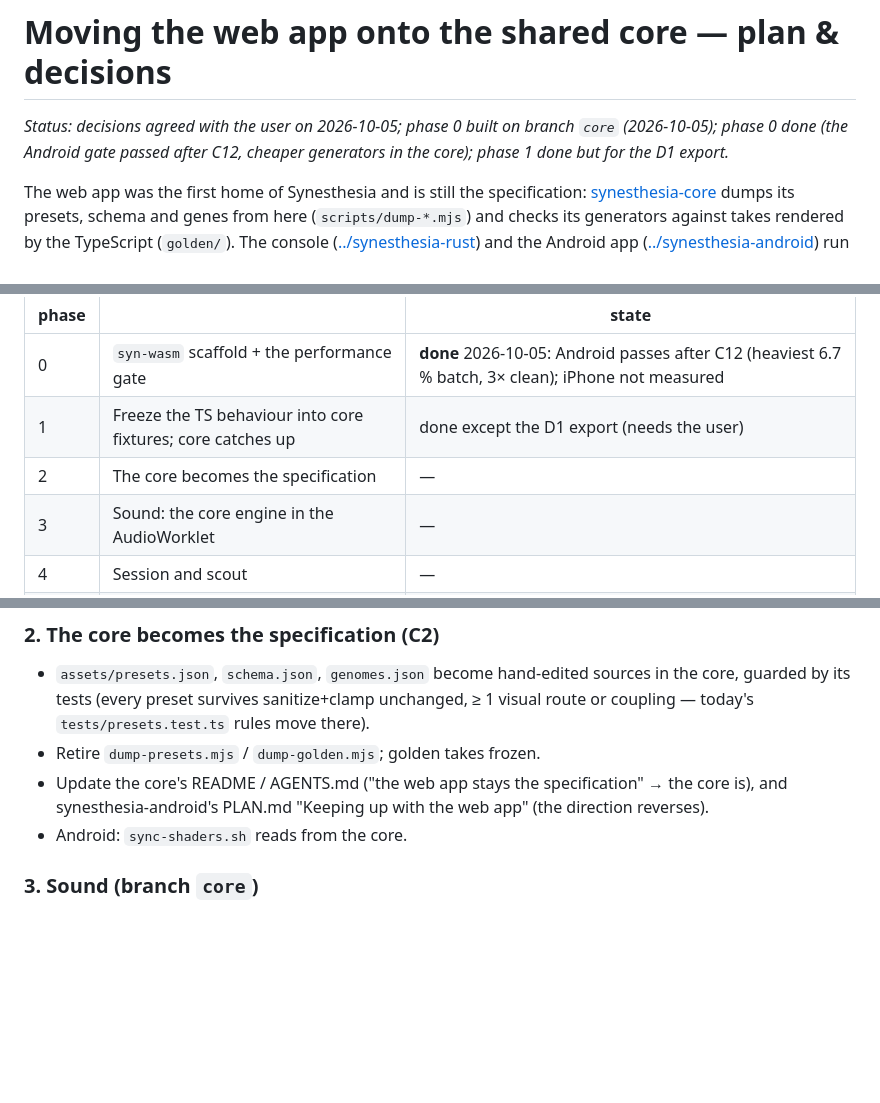
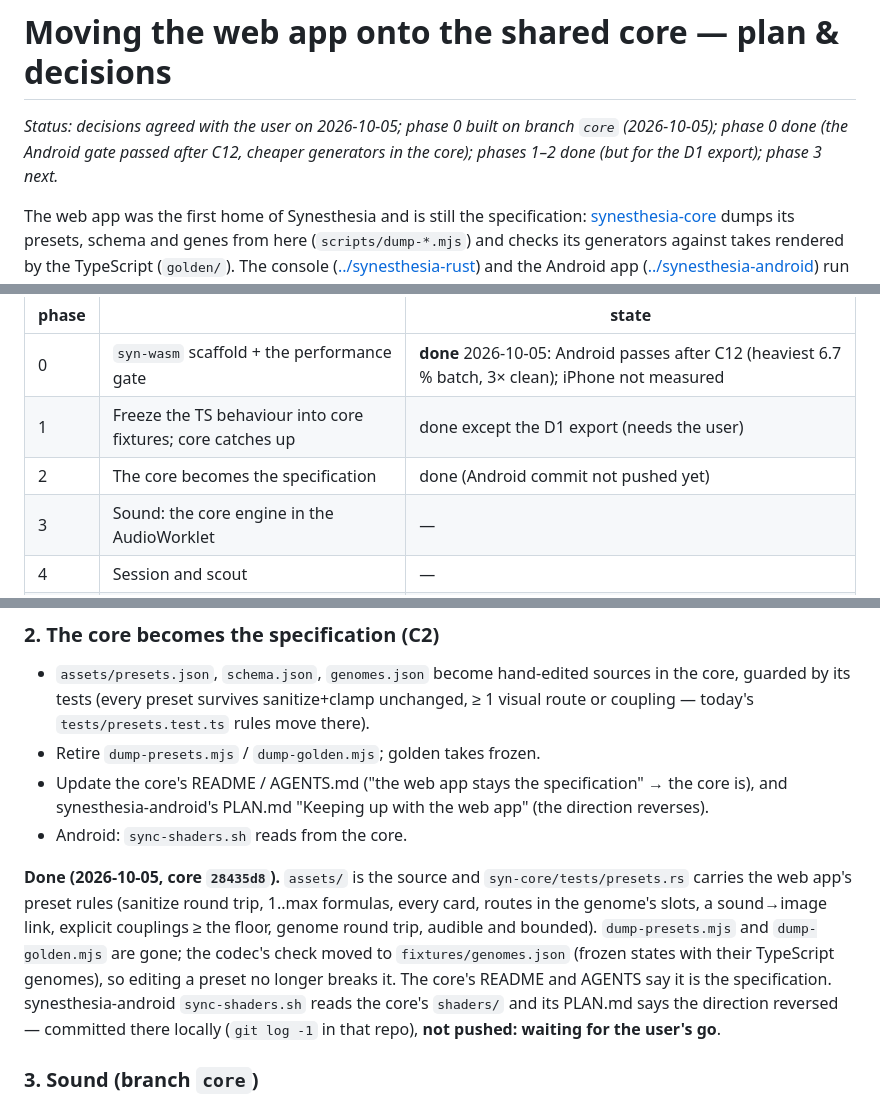
Before and after one commit to dmitryweiner/synesthesia, a Markdown page: PLAN-CORE.md, 3 parts joined by grey strips. Rendered like a GitHub page; blank space fills up the shorter version.

Commit message:
PLAN-CORE: phase 2 done
Co-Authored-By: Claude Opus 5.5 <noreply@anthropic.com>

```diff
--- a/PLAN-CORE.md
+++ b/PLAN-CORE.md
@@ -2,7 +2,7 @@
 
 *Status: decisions agreed with the user on 2026-10-05; phase 0 built on
 branch `core` (2026-10-05); phase 0 done (the Android gate passed after C12, cheaper generators in
-the core); phase 1 done but for the D1 export.*
+the core); phases 1–2 done (but for the D1 export); phase 3 next.*
 
 The web app was the first home of Synesthesia and is still the
 specification: [synesthesia-core](../synesthesia-core/) dumps its presets,
@@ -197,7 +197,7 @@ table updated.
 |---|---|---|
 | 0 | `syn-wasm` scaffold + the performance gate | **done** 2026-10-05: Android passes after C12 (heaviest 6.7 % batch, 3× clean); iPhone not measured |
 | 1 | Freeze the TS behaviour into core fixtures; core catches up | done except the D1 export (needs the user) |
-| 2 | The core becomes the specification | — |
+| 2 | The core becomes the specification | done (Android commit not pushed yet) |
 | 3 | Sound: the core engine in the AudioWorklet | — |
 | 4 | Session and scout | — |
 | 5 | Picture | — |
@@ -389,6 +389,18 @@ it turned up:
   "Keeping up with the web app" (the direction reverses).
 - Android: `sync-shaders.sh` reads from the core.
 
+**Done (2026-10-05, core `28435d8`).** `assets/` is the source and
+`syn-core/tests/presets.rs` carries the web app's preset rules (sanitize
+round trip, 1..max formulas, every card, routes in the genome's slots, a
+sound→image link, explicit couplings ≥ the floor, genome round trip,
+audible and bounded). `dump-presets.mjs` and `dump-golden.mjs` are gone;
+the codec's check moved to `fixtures/genomes.json` (frozen states with
+their TypeScript genomes), so editing a preset no longer breaks it. The
+core's README and AGENTS say it is the specification. synesthesia-android
+`sync-shaders.sh` reads the core's `shaders/` and its PLAN.md says the
+direction reversed — committed there locally (`git log -1` in that repo),
+**not pushed: waiting for the user's go**.
+
 ### 3. Sound (branch `core`)
 
 - `src/worklet/core.ts`: one processor hosting `syn-player`; commands
```
